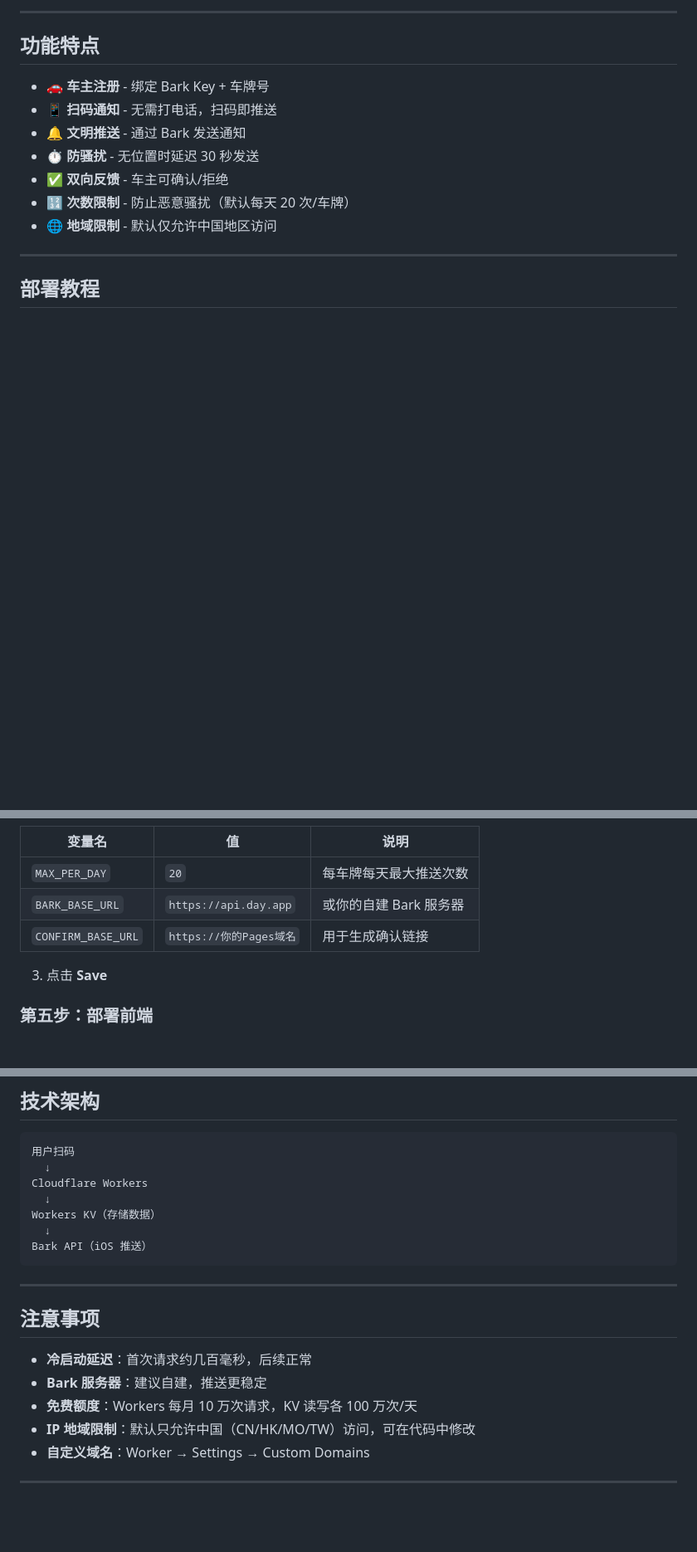
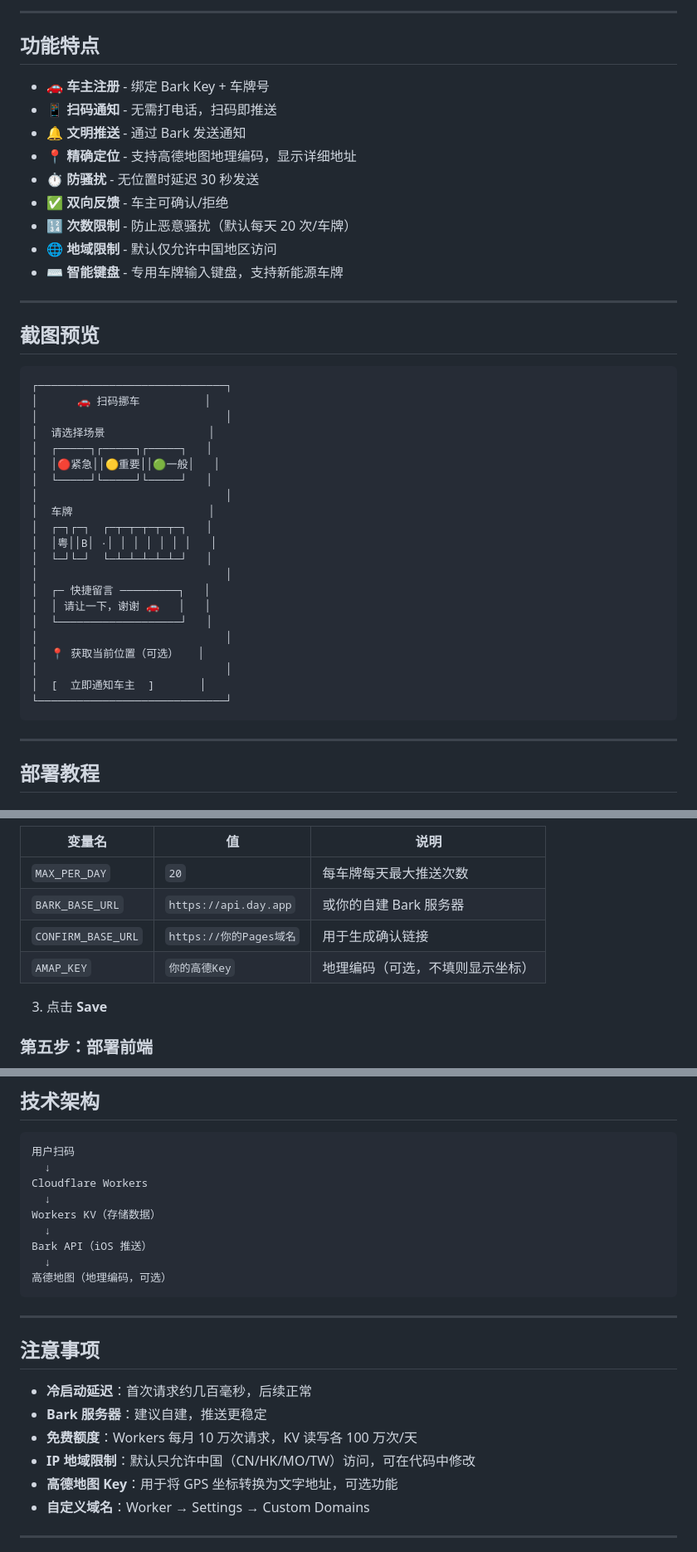
Before and after one commit to xJEYDAin/scan-to-move-car, a Markdown page: README.md, 3 parts joined by grey strips. Shown at 83% size. Drawn GitHub-style; blank space fills up the shorter version.

Commit message:
docs: 更新README，添加新功能说明

````diff
--- a/README.md
+++ b/README.md
@@ -9,10 +9,40 @@
 - 🚗 **车主注册** - 绑定 Bark Key + 车牌号
 - 📱 **扫码通知** - 无需打电话，扫码即推送
 - 🔔 **文明推送** - 通过 Bark 发送通知
+- 📍 **精确定位** - 支持高德地图地理编码，显示详细地址
 - ⏱️ **防骚扰** - 无位置时延迟 30 秒发送
 - ✅ **双向反馈** - 车主可确认/拒绝
 - 🔢 **次数限制** - 防止恶意骚扰（默认每天 20 次/车牌）
 - 🌐 **地域限制** - 默认仅允许中国地区访问
+- ⌨️ **智能键盘** - 专用车牌输入键盘，支持新能源车牌
+
+---
+
+## 截图预览
+
+```
+┌─────────────────────────────┐
+│      🚗 扫码挪车          │
+│                             │
+│  请选择场景                │
+│  ┌─────┐┌─────┐┌─────┐   │
+│  │🔴紧急││🟡重要││🟢一般│   │
+│  └─────┘└─────┘└─────┘   │
+│                             │
+│  车牌                     │
+│  ┌─┐┌─┐  ┌─┬─┬─┬─┬─┬─┐   │
+│  │粤││B│ ·│ │ │ │ │ │ │   │
+│  └─┘└─┘  └─┴─┴─┴─┴─┴─┘   │
+│                             │
+│  ┌─ 快捷留言 ─────────┐   │
+│  │ 请让一下，谢谢 🚗   │   │
+│  └───────────────────┘   │
+│                             │
+│  📍 获取当前位置（可选）   │
+│                             │
+│  [  立即通知车主  ]       │
+└─────────────────────────────┘
+```
 
 ---
 
@@ -53,6 +83,7 @@
 | `MAX_PER_DAY` | `20` | 每车牌每天最大推送次数 |
 | `BARK_BASE_URL` | `https://api.day.app` | 或你的自建 Bark 服务器 |
 | `CONFIRM_BASE_URL` | `https://你的Pages域名` | 用于生成确认链接 |
+| `AMAP_KEY` | `你的高德Key` | 地理编码（可选，不填则显示坐标） |
 
 3. 点击 **Save**
 
@@ -106,6 +137,8 @@ Cloudflare Workers
 Workers KV（存储数据）
   ↓
 Bark API（iOS 推送）
+  ↓
+高德地图（地理编码，可选）
 ```
 
 ---
@@ -116,6 +149,7 @@ Bark API（iOS 推送）
 - **Bark 服务器**：建议自建，推送更稳定
 - **免费额度**：Workers 每月 10 万次请求，KV 读写各 100 万次/天
 - **IP 地域限制**：默认只允许中国（CN/HK/MO/TW）访问，可在代码中修改
+- **高德地图 Key**：用于将 GPS 坐标转换为文字地址，可选功能
 - **自定义域名**：Worker → Settings → Custom Domains
 
 ---
````
Also changed, not shown: other parts of README.md (+1 -1 lines).
